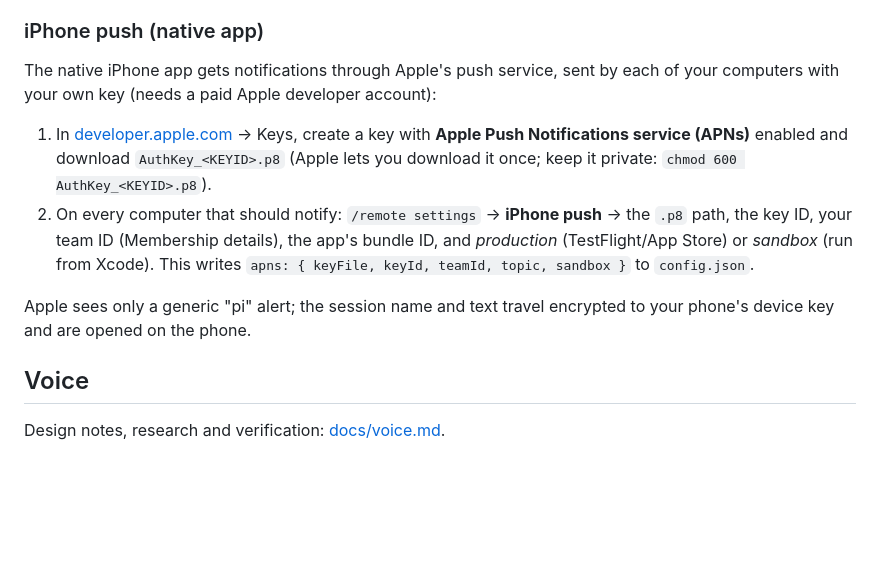
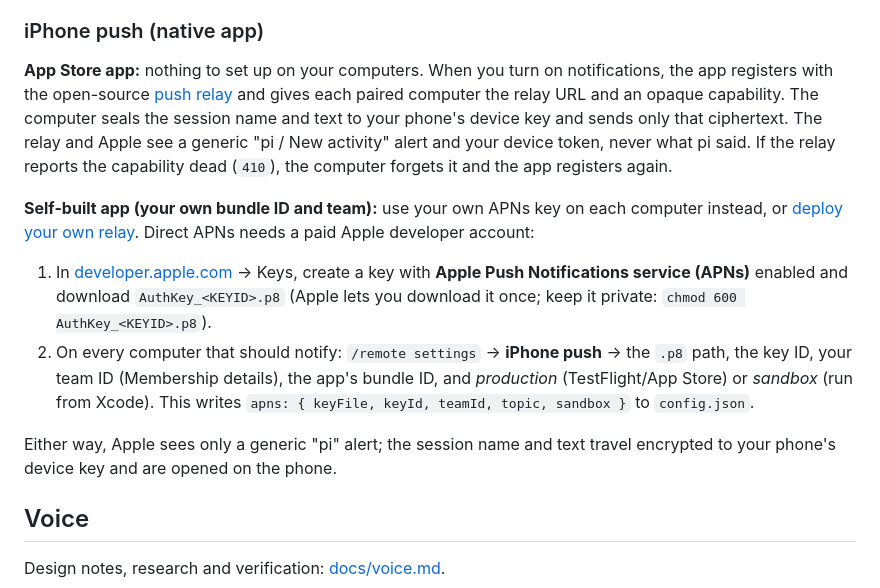
Before and after one commit to jkeskikangas/pi-mobile, a Markdown page: README.md, the part around the change. Rendered like a GitHub page; blank space fills up the shorter version.

Commit message:
README: App Store app pushes via the relay; own-team APNs is for self-builds
Users of the App Store app no longer need an Apple developer key; the direct APNs setup now applies only to self-built apps.

```diff
--- a/README.md
+++ b/README.md
@@ -67,12 +67,14 @@ An optional native iPhone app (`native/ios`) shows the same web UI and adds what
 
 ### iPhone push (native app)
 
-The native iPhone app gets notifications through Apple's push service, sent by each of your computers with your own key (needs a paid Apple developer account):
+**App Store app:** nothing to set up on your computers. When you turn on notifications, the app registers with the open-source [push relay](relay/README.md) and gives each paired computer the relay URL and an opaque capability. The computer seals the session name and text to your phone's device key and sends only that ciphertext. The relay and Apple see a generic "pi / New activity" alert and your device token, never what pi said. If the relay reports the capability dead (`410`), the computer forgets it and the app registers again.
+
+**Self-built app (your own bundle ID and team):** use your own APNs key on each computer instead, or [deploy your own relay](relay/README.md#self-hosting). Direct APNs needs a paid Apple developer account:
 
 1. In [developer.apple.com](https://developer.apple.com/account/resources/authkeys/list) → Keys, create a key with **Apple Push Notifications service (APNs)** enabled and download `AuthKey_<KEYID>.p8` (Apple lets you download it once; keep it private: `chmod 600 AuthKey_<KEYID>.p8`).
 2. On every computer that should notify: `/remote settings` → **iPhone push** → the `.p8` path, the key ID, your team ID (Membership details), the app's bundle ID, and *production* (TestFlight/App Store) or *sandbox* (run from Xcode). This writes `apns: { keyFile, keyId, teamId, topic, sandbox }` to `config.json`.
 
-Apple sees only a generic "pi" alert; the session name and text travel encrypted to your phone's device key and are opened on the phone.
+Either way, Apple sees only a generic "pi" alert; the session name and text travel encrypted to your phone's device key and are opened on the phone.
 
 ## Voice
 
```
